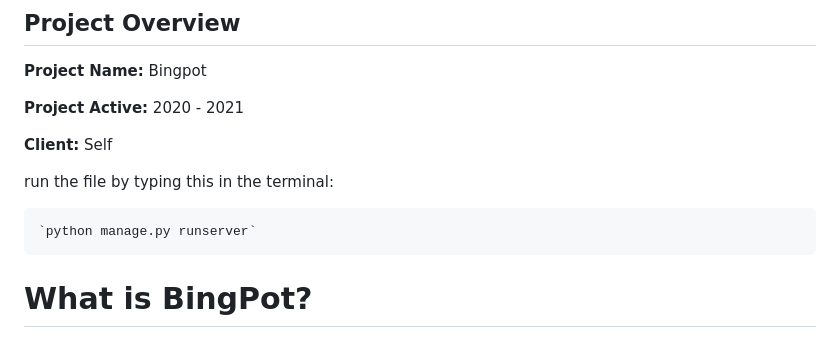
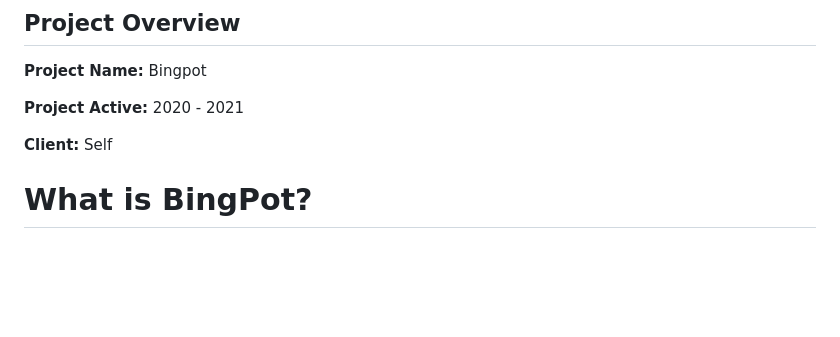
Before and after one commit to jonnfrancis/movielandingPage, a Markdown page: README.md, the part around the change. Rendered like a GitHub page; blank space fills up the shorter version.

```diff
--- a/README.md
+++ b/README.md
@@ -8,9 +8,6 @@
 
 **Client:** Self
 
-run the file by typing this in the terminal:
-
-	`python manage.py runserver`
 # What is BingPot?
 ![BingPot logo](movie/static/movie/img/logo1.png)
 BingPot is a movie landing page that I came up with. I am not sure why but I thought it would be funny so I just decided to lean into it while I was thinking up the name for my site. This webpage is created using python in the backend and html, CSS and Javascript in the front end. it is also responsive with other devices including phones and tablets.
```
